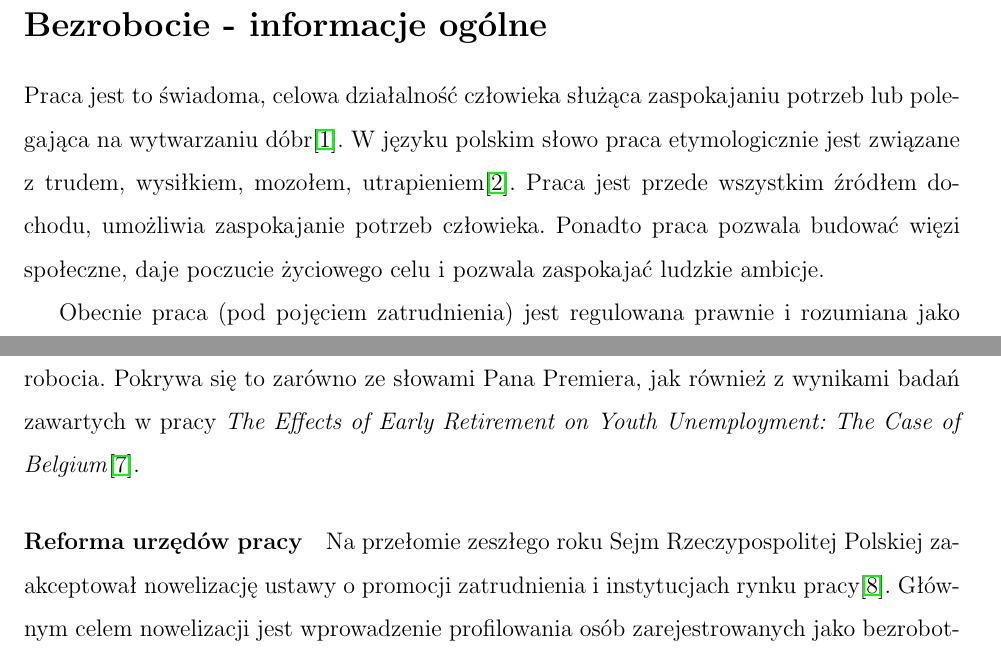
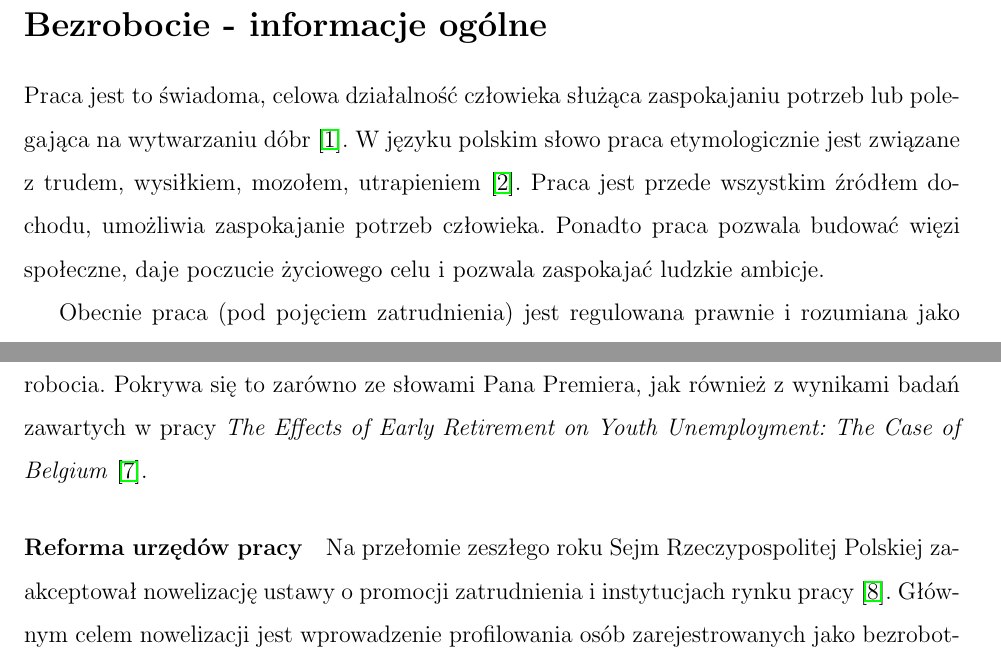
Before and after one commit to manisero/SemesterIX, a LaTeX document (GOR/Essay/essay.tex): two parts of pages 1 and 7 of 9, joined at a grey line, cut so that both start at the same text. Compiled offline with pdfLaTeX.

Commit message:
Added spaced before cites

```diff
--- a/GOR/Essay/essay.tex
+++ b/GOR/Essay/essay.tex
@@ -19,7 +19,7 @@
 
     \section*{Bezrobocie - informacje ogólne}
 
-    Praca jest to świadoma, celowa działalność człowieka służąca zaspokajaniu potrzeb lub polegająca na wytwarzaniu dóbr\cite{ort}. W~języku polskim słowo praca etymologicznie jest związane z~trudem, wysiłkiem, mozołem, utrapieniem\cite{etym}. Praca jest przede wszystkim źródłem dochodu, umożliwia zaspokajanie potrzeb człowieka. Ponadto praca pozwala budować więzi społeczne, daje poczucie życiowego celu i~pozwala zaspokajać ludzkie ambicje.
+    Praca jest to świadoma, celowa działalność człowieka służąca zaspokajaniu potrzeb lub polegająca na wytwarzaniu dóbr~\cite{ort}. W~języku polskim słowo praca etymologicznie jest związane z~trudem, wysiłkiem, mozołem, utrapieniem~\cite{etym}. Praca jest przede wszystkim źródłem dochodu, umożliwia zaspokajanie potrzeb człowieka. Ponadto praca pozwala budować więzi społeczne, daje poczucie życiowego celu i~pozwala zaspokajać ludzkie ambicje.
 
     Obecnie praca (pod pojęciem zatrudnienia) jest regulowana prawnie i~rozumiana jako umowa pomiędzy dwiema stronami - pracownikiem oraz pracodawcą. Pracodawca jest odpowiedzialny za realizację przedsięwzięcia, do którego pracownik wnosi wykonywaną pracę otrzymując w~zamian (przeważnie) wynagrodzenie pieniężne. Pierwsze ustawy prawne regulujące zatrudnienie powstały w~XIX wieku na fali rewolucji przemysłowej. Ruch ten był niezbędny ze względu na fatalne warunki, w~jakich wykonywana była praca. Początkowo ustawy zabezpieczały wyłącznie podstawowe prawa osób zatrudnionych, takie jak ograniczona liczba godzin pracy czy odpowiednie warunki pracy. Później uregulowano również prawa do udziału pracowników w~zarządzaniu przedsiębiorstwami, sprawy równouprawnienia grup pracowników, czy też zabezpieczenia na wypadek utraty pracy.
 
@@ -86,11 +86,11 @@
         \item Wzrost wieku emerytalnego nie wpłynie na liczbę ofert zatrudnienia na rynku pracy, spowoduje natomiast powiększenie konkurencji na jedno stanowisko. Zatrudnianie młodych, niedoświadczonych pracowników stanie się mniej opłacalne wobec dłuższego czasu pracy wykształconych specjalistów. Ponadto zabraknąć może miejsc dla pracowników, którzy z~racji na specyfikę wykonywanego zawodu nie będą w~stanie pozostać w~zawodzie do osiągnięcia wieku emerytalnego (np. pracownicy fizyczni). Dla tych osób przekwalifikowanie się będzie niezwykle trudne i~wobec braku możliwości wcześniejszego przejścia na emeryturę pozostaną oni bez możliwości zatrudnienia.
     \end{itemize}
 
-    W~praktyce trudno jednoznacznie odpowiedzieć na pytanie czy któryś z~powyższych czynników będzie miał dominujący wpływ na liczbę osób pozostających bez stałego zatrudnienia. Wydaje się, że wymienione powyżej okoliczności mogą wzajemnie znosić się co pozwala wyciągnąć wniosek, że podniesienie wieku emerytalnego nie wpłynie znacząco na stopę bezrobocia. Pokrywa się to zarówno ze słowami Pana Premiera, jak również z~wynikami badań zawartych w~pracy \emph{The Effects of Early Retirement on Youth Unemployment: The Case of Belgium}\cite{imf}.
+    W~praktyce trudno jednoznacznie odpowiedzieć na pytanie czy któryś z~powyższych czynników będzie miał dominujący wpływ na liczbę osób pozostających bez stałego zatrudnienia. Wydaje się, że wymienione powyżej okoliczności mogą wzajemnie znosić się co pozwala wyciągnąć wniosek, że podniesienie wieku emerytalnego nie wpłynie znacząco na stopę bezrobocia. Pokrywa się to zarówno ze słowami Pana Premiera, jak również z~wynikami badań zawartych w~pracy \emph{The Effects of Early Retirement on Youth Unemployment: The Case of Belgium}~\cite{imf}.
 
     \paragraph{Reforma urzędów pracy}
 
-    Na przełomie zeszłego roku Sejm Rzeczypospolitej Polskiej zaakceptował nowelizację ustawy o~promocji zatrudnienia i~instytucjach rynku pracy\cite{dz:u}. Głównym celem nowelizacji jest wprowadzenie profilowania osób zarejestrowanych jako bezrobotne w~urzędach pracy. Profilowanie ma obejmować podział bezrobotnych na trzy niezależne ,,koszyki'', które różnić się będą od siebie metodami udzielanej pomocy:
+    Na przełomie zeszłego roku Sejm Rzeczypospolitej Polskiej zaakceptował nowelizację ustawy o~promocji zatrudnienia i~instytucjach rynku pracy~\cite{dz:u}. Głównym celem nowelizacji jest wprowadzenie profilowania osób zarejestrowanych jako bezrobotne w~urzędach pracy. Profilowanie ma obejmować podział bezrobotnych na trzy niezależne ,,koszyki'', które różnić się będą od siebie metodami udzielanej pomocy:
 
     \begin{description}
         \item[Osoby aktywne] Docelowo osoby aktywne jako pierwsze powinny otrzymywać będą oferty pracy.
```
Also changed, not shown: GOR/Essay/essay.pdf, GOR/Essay/essay.tex (6 more changed lines).
